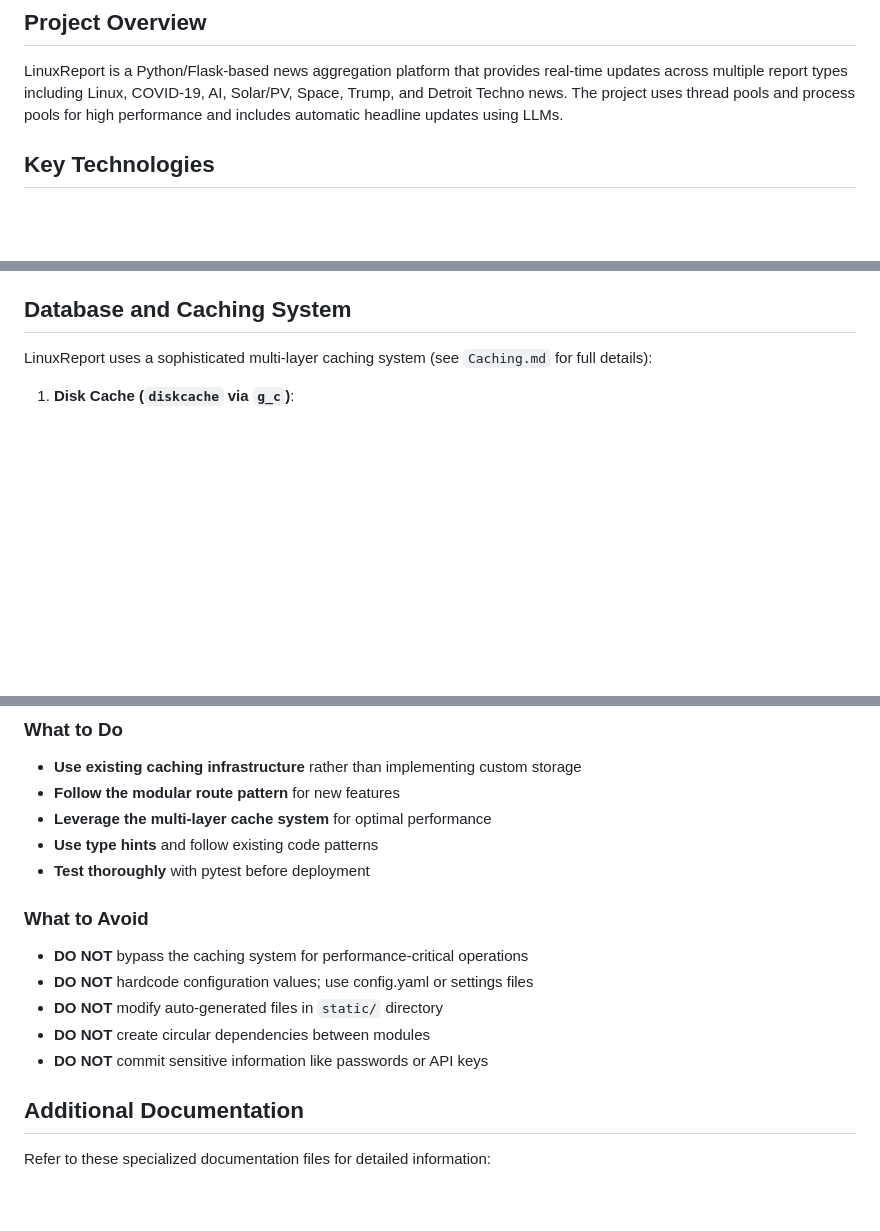
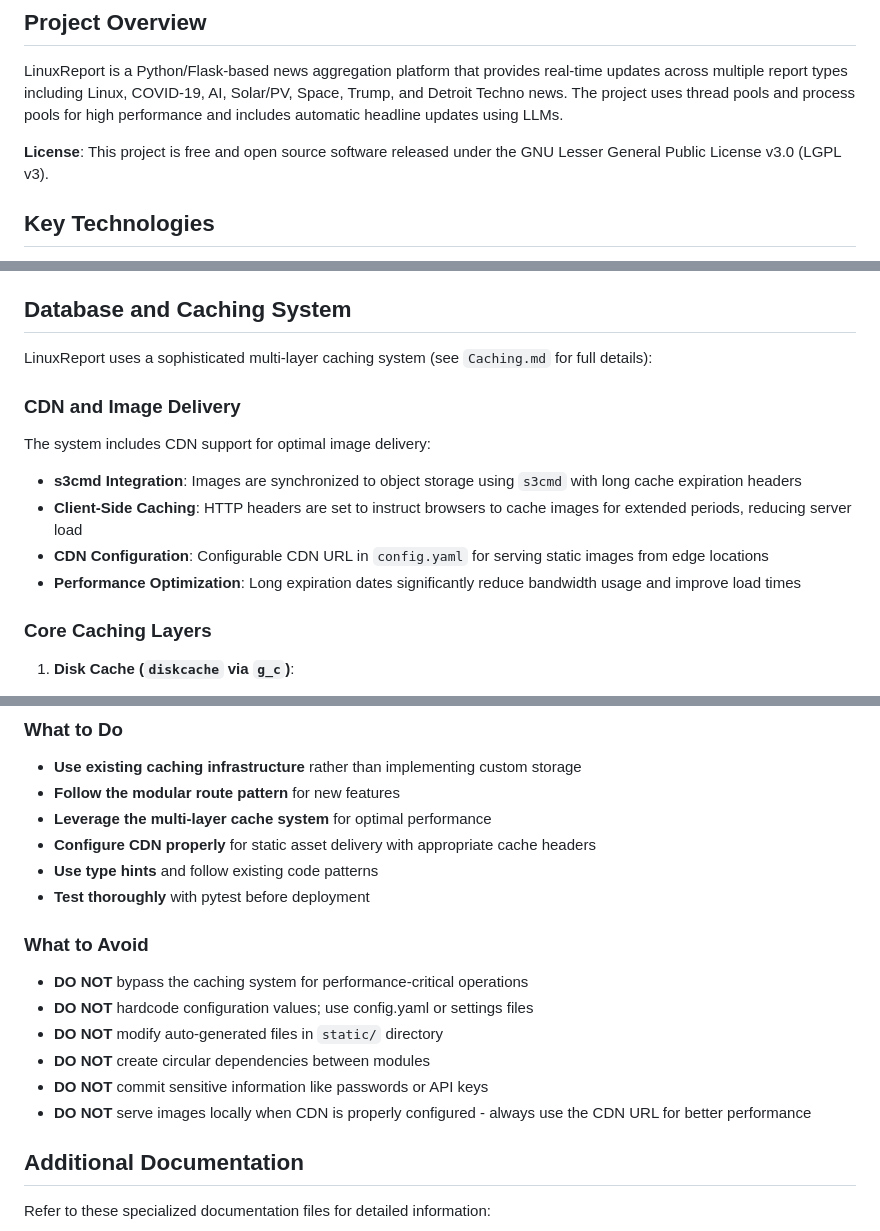
Before and after one commit to KeithCu/LinuxReport, a Markdown page: agents.md, 3 parts joined by grey strips. Rendered like a GitHub page; blank space fills up the shorter version.

Commit message:
Add CDN documentation and clarify LGPL v3 licensing throughout project

```diff
--- a/agents.md
+++ b/agents.md
@@ -5,6 +5,8 @@ This document provides guidance for AI agents (like Codex, GitHub Copilot, or ot
 ## Project Overview
 
 LinuxReport is a Python/Flask-based news aggregation platform that provides real-time updates across multiple report types including Linux, COVID-19, AI, Solar/PV, Space, Trump, and Detroit Techno news. The project uses thread pools and process pools for high performance and includes automatic headline updates using LLMs.
+
+**License**: This project is free and open source software released under the GNU Lesser General Public License v3.0 (LGPL v3).
 
 ## Key Technologies
 
@@ -101,6 +103,17 @@ LinuxReport supports multiple report types, each with its own configuration:
 ## Database and Caching System
 
 LinuxReport uses a sophisticated multi-layer caching system (see `Caching.md` for full details):
+
+### CDN and Image Delivery
+
+The system includes CDN support for optimal image delivery:
+
+- **s3cmd Integration**: Images are synchronized to object storage using `s3cmd` with long cache expiration headers
+- **Client-Side Caching**: HTTP headers are set to instruct browsers to cache images for extended periods, reducing server load
+- **CDN Configuration**: Configurable CDN URL in `config.yaml` for serving static images from edge locations
+- **Performance Optimization**: Long expiration dates significantly reduce bandwidth usage and improve load times
+
+### Core Caching Layers
 
 1. **Disk Cache (`diskcache` via `g_c`)**:
    - Primary persistent storage using SQLite backend
@@ -282,6 +295,7 @@ LinuxReport uses a sophisticated multi-layer caching system (see `Caching.md` fo
 - **Use existing caching infrastructure** rather than implementing custom storage
 - **Follow the modular route pattern** for new features
 - **Leverage the multi-layer cache system** for optimal performance
+- **Configure CDN properly** for static asset delivery with appropriate cache headers
 - **Use type hints** and follow existing code patterns
 - **Test thoroughly** with pytest before deployment
 
@@ -291,6 +305,7 @@ LinuxReport uses a sophisticated multi-layer caching system (see `Caching.md` fo
 - **DO NOT** modify auto-generated files in `static/` directory
 - **DO NOT** create circular dependencies between modules
 - **DO NOT** commit sensitive information like passwords or API keys
+- **DO NOT** serve images locally when CDN is properly configured - always use the CDN URL for better performance
 
 ## Additional Documentation
 
```
Also changed, not shown: 1 other file.
